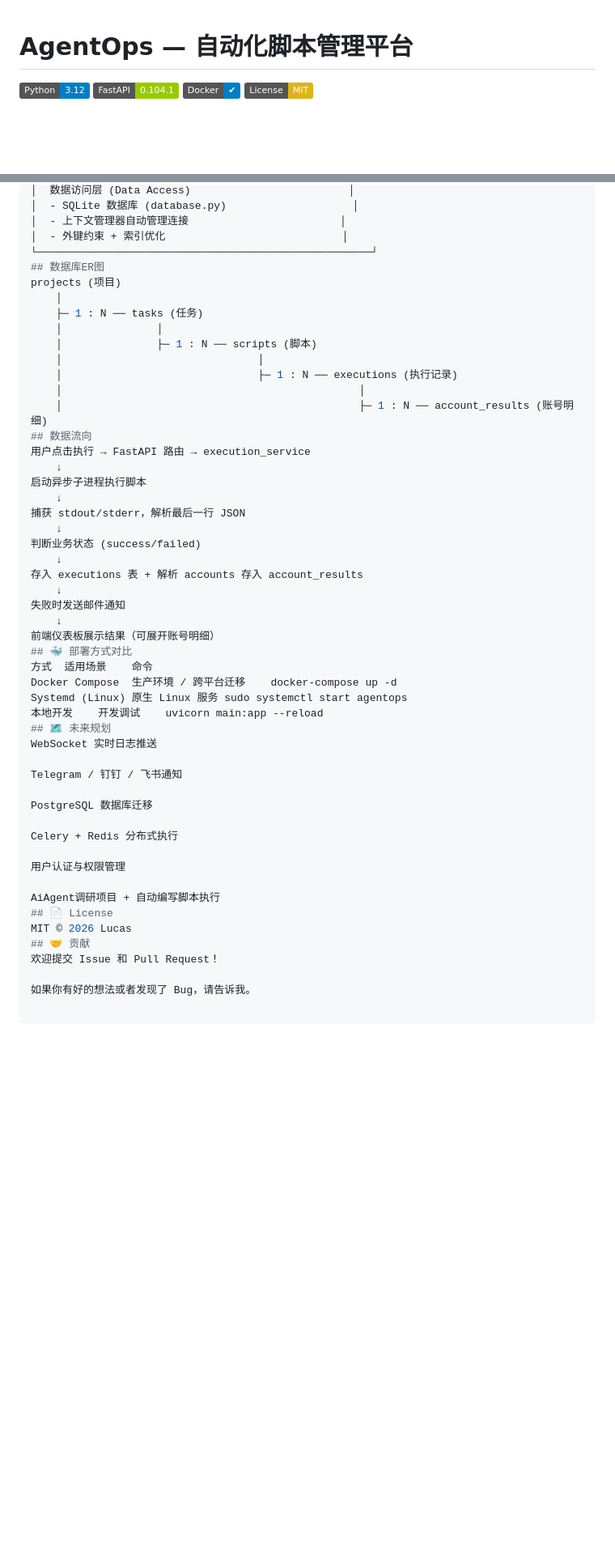
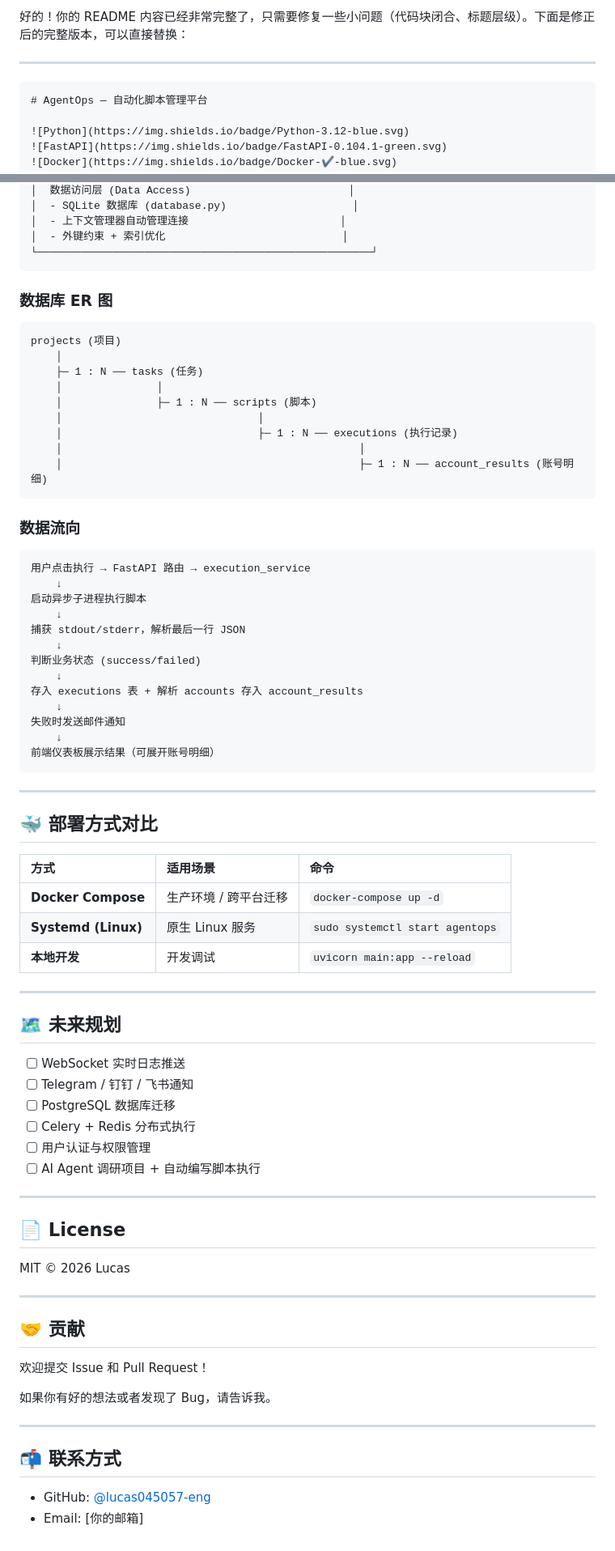
Before and after one commit to lucas045057-eng/AgentOps, a Markdown page: README.md, 2 parts joined by grey strips. Shown at 81% size. Drawn GitHub-style; badges without logos; blank space fills up the shorter version.

````diff
--- a/README.md
+++ b/README.md
@@ -1,3 +1,8 @@
+好的！你的 README 内容已经非常完整了，只需要修复一些小问题（代码块闭合、标题层级）。下面是修正后的完整版本，可以直接替换：
+
+---
+
+```markdown
 # AgentOps — 自动化脚本管理平台
 
 ![Python](https://img.shields.io/badge/Python-3.12-blue.svg)
@@ -126,7 +176,11 @@ AgentOps/
 │  - 上下文管理器自动管理连接                        │
 │  - 外键约束 + 索引优化                            │
 └─────────────────────────────────────────────────────┘
-## 数据库ER图
+```
+
+### 数据库 ER 图
+
+```
 projects (项目)
     │
     ├─ 1 : N ── tasks (任务)
@@ -136,7 +190,11 @@ projects (项目)
     │                               ├─ 1 : N ── executions (执行记录)
     │                                               │
     │                                               ├─ 1 : N ── account_results (账号明细)
-## 数据流向
+```
+
+### 数据流向
+
+```
 用户点击执行 → FastAPI 路由 → execution_service
     ↓
 启动异步子进程执行脚本
@@ -150,26 +208,46 @@ projects (项目)
 失败时发送邮件通知
     ↓
 前端仪表板展示结果（可展开账号明细）
+```
+
+---
+
 ## 🐳 部署方式对比
-方式	适用场景	命令
-Docker Compose	生产环境 / 跨平台迁移	docker-compose up -d
-Systemd (Linux)	原生 Linux 服务	sudo systemctl start agentops
-本地开发	开发调试	uvicorn main:app --reload
+
+| 方式 | 适用场景 | 命令 |
+| :--- | :--- | :--- |
+| **Docker Compose** | 生产环境 / 跨平台迁移 | `docker-compose up -d` |
+| **Systemd (Linux)** | 原生 Linux 服务 | `sudo systemctl start agentops` |
+| **本地开发** | 开发调试 | `uvicorn main:app --reload` |
+
+---
+
 ## 🗺️ 未来规划
-WebSocket 实时日志推送
 
-Telegram / 钉钉 / 飞书通知
+- [ ] WebSocket 实时日志推送
+- [ ] Telegram / 钉钉 / 飞书通知
+- [ ] PostgreSQL 数据库迁移
+- [ ] Celery + Redis 分布式执行
+- [ ] 用户认证与权限管理
+- [ ] AI Agent 调研项目 + 自动编写脚本执行
 
-PostgreSQL 数据库迁移
+---
 
-Celery + Redis 分布式执行
+## 📄 License
 
-用户认证与权限管理
+MIT © 2026 Lucas
 
-AiAgent调研项目 + 自动编写脚本执行
-## 📄 License
-MIT © 2026 Lucas
+---
+
 ## 🤝 贡献
+
 欢迎提交 Issue 和 Pull Request！
 
 如果你有好的想法或者发现了 Bug，请告诉我。
+
+---
+
+## 📬 联系方式
+
+- GitHub: [@lucas045057-eng](https://github.com/lucas045057-eng)
+- Email: [你的邮箱]
````
Also changed, not shown: other parts of README.md (+46 -1 lines).
